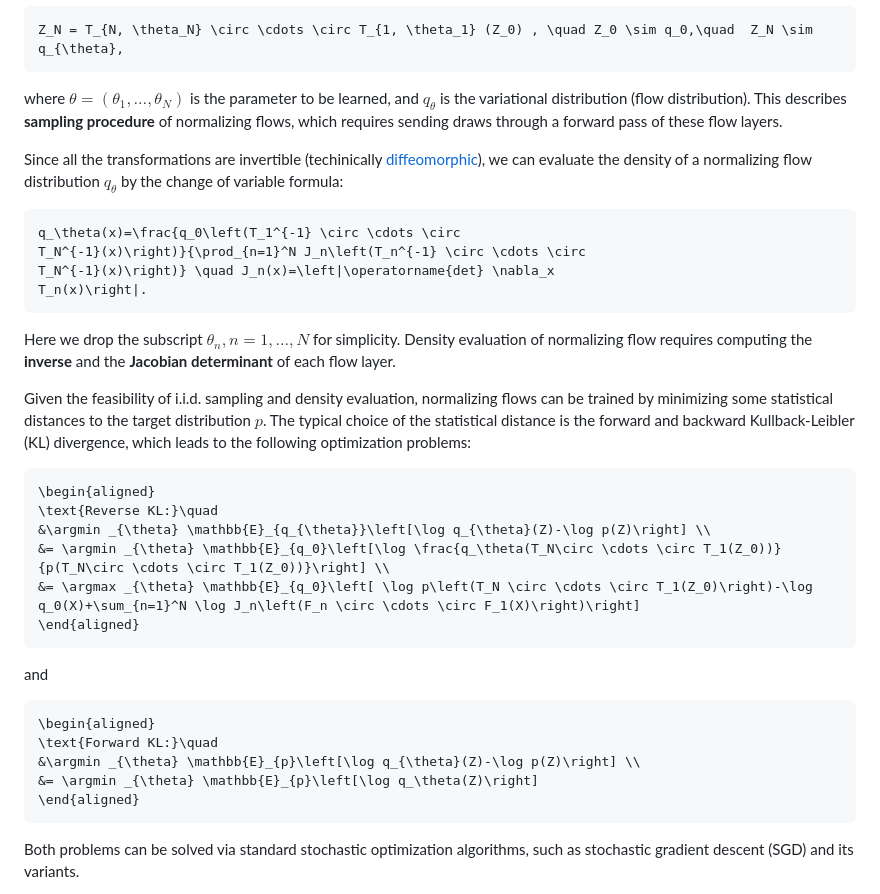
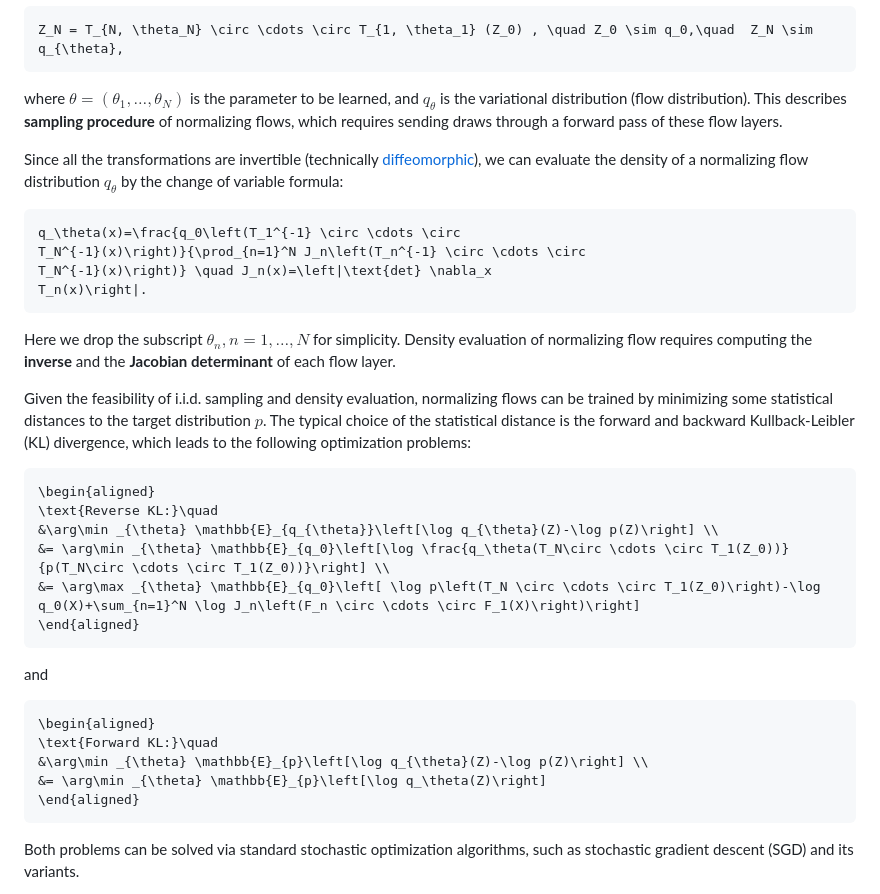
Before and after one commit to TuringLang/NormalizingFlows.jl, a Markdown page: README.md, the part around the change. Rendered like a GitHub page.

Commit message:
fix readme math err

````diff
--- a/README.md
+++ b/README.md
@@ -37,11 +37,11 @@ Z_N = T_{N, \theta_N} \circ \cdots \circ T_{1, \theta_1} (Z_0) , \quad Z_0 \sim
 ```
 where $\theta = (\theta_1, \dots, \theta_N)$ is the parameter to be learned, and $q_{\theta}$ is the variational distribution (flow distribution). This describes **sampling procedure** of normalizing flows, which requires sending draws through a forward pass of these flow layers.
 
-Since all the transformations are invertible (techinically [diffeomorphic](https://en.wikipedia.org/wiki/Diffeomorphism)), we can evaluate the density of a normalizing flow distribution $q_{\theta}$ by the change of variable formula:
+Since all the transformations are invertible (technically [diffeomorphic](https://en.wikipedia.org/wiki/Diffeomorphism)), we can evaluate the density of a normalizing flow distribution $q_{\theta}$ by the change of variable formula:
 ```math
 q_\theta(x)=\frac{q_0\left(T_1^{-1} \circ \cdots \circ
 T_N^{-1}(x)\right)}{\prod_{n=1}^N J_n\left(T_n^{-1} \circ \cdots \circ
-T_N^{-1}(x)\right)} \quad J_n(x)=\left|\operatorname{det} \nabla_x
+T_N^{-1}(x)\right)} \quad J_n(x)=\left|\text{det} \nabla_x
 T_n(x)\right|.
 ```
 Here we drop the subscript $\theta_n, n = 1, \dots, N$ for simplicity.
@@ -52,17 +52,17 @@ Given the feasibility of i.i.d. sampling and density evaluation, normalizing flo
 ```math
 \begin{aligned}
 \text{Reverse KL:}\quad
-&\argmin _{\theta} \mathbb{E}_{q_{\theta}}\left[\log q_{\theta}(Z)-\log p(Z)\right] \\
-&= \argmin _{\theta} \mathbb{E}_{q_0}\left[\log \frac{q_\theta(T_N\circ \cdots \circ T_1(Z_0))}{p(T_N\circ \cdots \circ T_1(Z_0))}\right] \\
-&= \argmax _{\theta} \mathbb{E}_{q_0}\left[ \log p\left(T_N \circ \cdots \circ T_1(Z_0)\right)-\log q_0(X)+\sum_{n=1}^N \log J_n\left(F_n \circ \cdots \circ F_1(X)\right)\right]
+&\arg\min _{\theta} \mathbb{E}_{q_{\theta}}\left[\log q_{\theta}(Z)-\log p(Z)\right] \\
+&= \arg\min _{\theta} \mathbb{E}_{q_0}\left[\log \frac{q_\theta(T_N\circ \cdots \circ T_1(Z_0))}{p(T_N\circ \cdots \circ T_1(Z_0))}\right] \\
+&= \arg\max _{\theta} \mathbb{E}_{q_0}\left[ \log p\left(T_N \circ \cdots \circ T_1(Z_0)\right)-\log q_0(X)+\sum_{n=1}^N \log J_n\left(F_n \circ \cdots \circ F_1(X)\right)\right]
 \end{aligned}
 ```
 and
 ```math
 \begin{aligned}
 \text{Forward KL:}\quad
-&\argmin _{\theta} \mathbb{E}_{p}\left[\log q_{\theta}(Z)-\log p(Z)\right] \\
-&= \argmin _{\theta} \mathbb{E}_{p}\left[\log q_\theta(Z)\right]
+&\arg\min _{\theta} \mathbb{E}_{p}\left[\log q_{\theta}(Z)-\log p(Z)\right] \\
+&= \arg\min _{\theta} \mathbb{E}_{p}\left[\log q_\theta(Z)\right]
 \end{aligned}
 ```
 Both problems can be solved via standard stochastic optimization algorithms,
````
